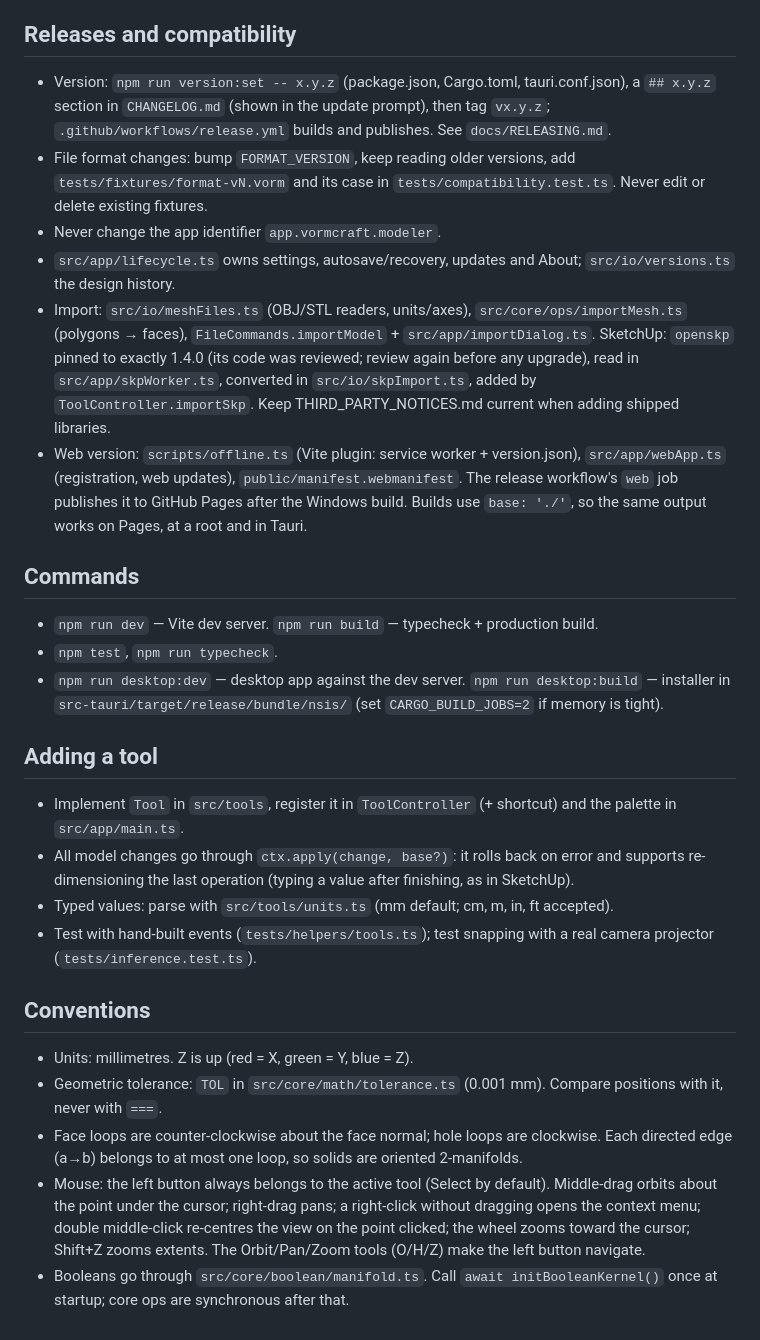
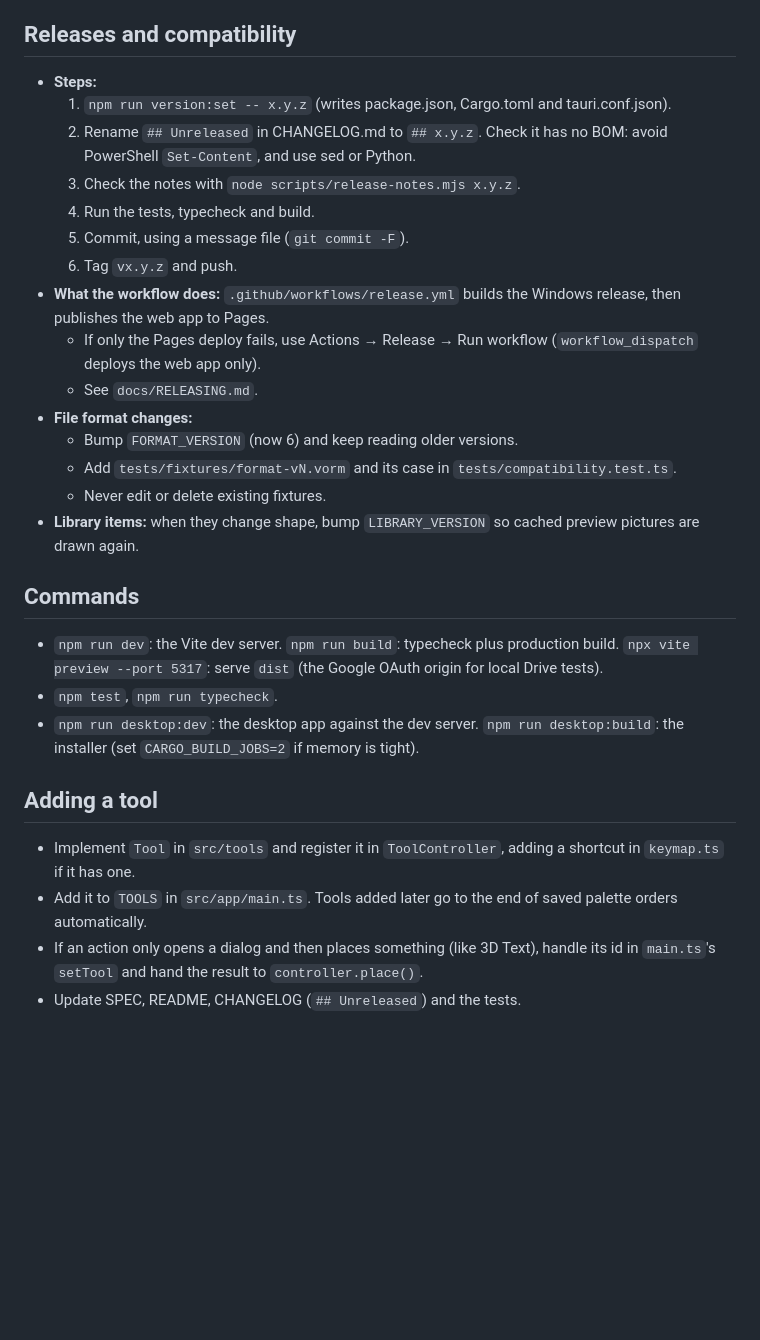
Before and after one commit to dobbsbp/VormCraft, a Markdown page: CLAUDE.md, the part around one of its changes. Drawn GitHub-style; blank space fills up the shorter version.

```diff
--- a/CLAUDE.md
+++ b/CLAUDE.md
@@ -22,26 +177,37 @@
 
 ## Releases and compatibility
-- Version: `npm run version:set -- x.y.z` (package.json, Cargo.toml, tauri.conf.json), a `## x.y.z` section in `CHANGELOG.md` (shown in the update prompt), then tag `vx.y.z`; `.github/workflows/release.yml` builds and publishes. See `docs/RELEASING.md`.
-- File format changes: bump `FORMAT_VERSION`, keep reading older versions, add `tests/fixtures/format-vN.vorm` and its case in `tests/compatibility.test.ts`. Never edit or delete existing fixtures.
-- Never change the app identifier `app.vormcraft.modeler`.
-- `src/app/lifecycle.ts` owns settings, autosave/recovery, updates and About; `src/io/versions.ts` the design history.
-- Import: `src/io/meshFiles.ts` (OBJ/STL readers, units/axes), `src/core/ops/importMesh.ts` (polygons → faces), `FileCommands.importModel` + `src/app/importDialog.ts`. SketchUp: `openskp` pinned to exactly 1.4.0 (its code was reviewed; review again before any upgrade), read in `src/app/skpWorker.ts`, converted in `src/io/skpImport.ts`, added by `ToolController.importSkp`. Keep THIRD_PARTY_NOTICES.md current when adding shipped libraries.
-- Web version: `scripts/offline.ts` (Vite plugin: service worker + version.json), `src/app/webApp.ts` (registration, web updates), `public/manifest.webmanifest`. The release workflow's `web` job publishes it to GitHub Pages after the Windows build. Builds use `base: './'`, so the same output works on Pages, at a root and in Tauri.
+- **Steps:**
+  1. `npm run version:set -- x.y.z` (writes package.json, Cargo.toml and tauri.conf.json).
+  2. Rename `## Unreleased` in CHANGELOG.md to `## x.y.z`. Check it has no BOM: avoid PowerShell
+     `Set-Content`, and use sed or Python.
+  3. Check the notes with `node scripts/release-notes.mjs x.y.z`.
+  4. Run the tests, typecheck and build.
+  5. Commit, using a message file (`git commit -F`).
+  6. Tag `vx.y.z` and push.
+- **What the workflow does:** `.github/workflows/release.yml` builds the Windows release, then
+  publishes the web app to Pages.
+  - If only the Pages deploy fails, use Actions → Release → Run workflow (`workflow_dispatch`
+    deploys the web app only).
+  - See `docs/RELEASING.md`.
+- **File format changes:**
+  - Bump `FORMAT_VERSION` (now 6) and keep reading older versions.
+  - Add `tests/fixtures/format-vN.vorm` and its case in `tests/compatibility.test.ts`.
+  - Never edit or delete existing fixtures.
+- **Library items:** when they change shape, bump `LIBRARY_VERSION` so cached preview pictures are
+  drawn again.
 
 ## Commands
-- `npm run dev` — Vite dev server. `npm run build` — typecheck + production build.
+- `npm run dev`: the Vite dev server. `npm run build`: typecheck plus production build.
+  `npx vite preview --port 5317`: serve `dist` (the Google OAuth origin for local Drive tests).
 - `npm test`, `npm run typecheck`.
-- `npm run desktop:dev` — desktop app against the dev server. `npm run desktop:build` — installer in `src-tauri/target/release/bundle/nsis/` (set `CARGO_BUILD_JOBS=2` if memory is tight).
+- `npm run desktop:dev`: the desktop app against the dev server. `npm run desktop:build`: the
+  installer (set `CARGO_BUILD_JOBS=2` if memory is tight).
 
 ## Adding a tool
-- Implement `Tool` in `src/tools`, register it in `ToolController` (+ shortcut) and the palette in `src/app/main.ts`.
-- All model changes go through `ctx.apply(change, base?)`: it rolls back on error and supports re-dimensioning the last operation (typing a value after finishing, as in SketchUp).
-- Typed values: parse with `src/tools/units.ts` (mm default; cm, m, in, ft accepted).
-- Test with hand-built events (`tests/helpers/tools.ts`); test snapping with a real camera projector (`tests/inference.test.ts`).
-
-## Conventions
-- Units: millimetres. Z is up (red = X, green = Y, blue = Z).
-- Geometric tolerance: `TOL` in `src/core/math/tolerance.ts` (0.001 mm). Compare positions with it, never with `===`.
-- Face loops are counter-clockwise about the face normal; hole loops are clockwise. Each directed edge (a→b) belongs to at most one loop, so solids are oriented 2-manifolds.
-- Mouse: the left button always belongs to the active tool (Select by default). Middle-drag orbits about the point under the cursor; right-drag pans; a right-click without dragging opens the context menu; double middle-click re-centres the view on the point clicked; the wheel zooms toward the cursor; Shift+Z zooms extents. The Orbit/Pan/Zoom tools (O/H/Z) make the left button navigate.
-- Booleans go through `src/core/boolean/manifold.ts`. Call `await initBooleanKernel()` once at startup; core ops are synchronous after that.
+- Implement `Tool` in `src/tools` and register it in `ToolController`, adding a shortcut in
+  `keymap.ts` if it has one.
+- Add it to `TOOLS` in `src/app/main.ts`. Tools added later go to the end of saved palette orders
+  automatically.
+- If an action only opens a dialog and then places something (like 3D Text), handle its id in
+  `main.ts`'s `setTool` and hand the result to `controller.place()`.
+- Update SPEC, README, CHANGELOG (`## Unreleased`) and the tests.
```
Also changed, not shown: other parts of CLAUDE.md (+171 -16 lines).
